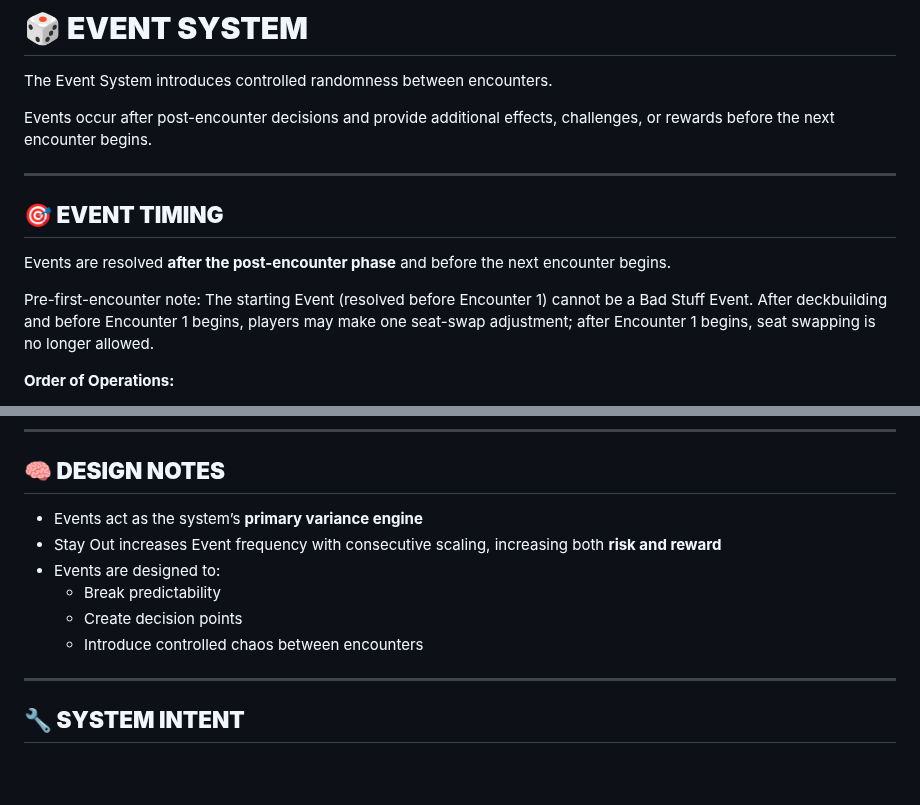
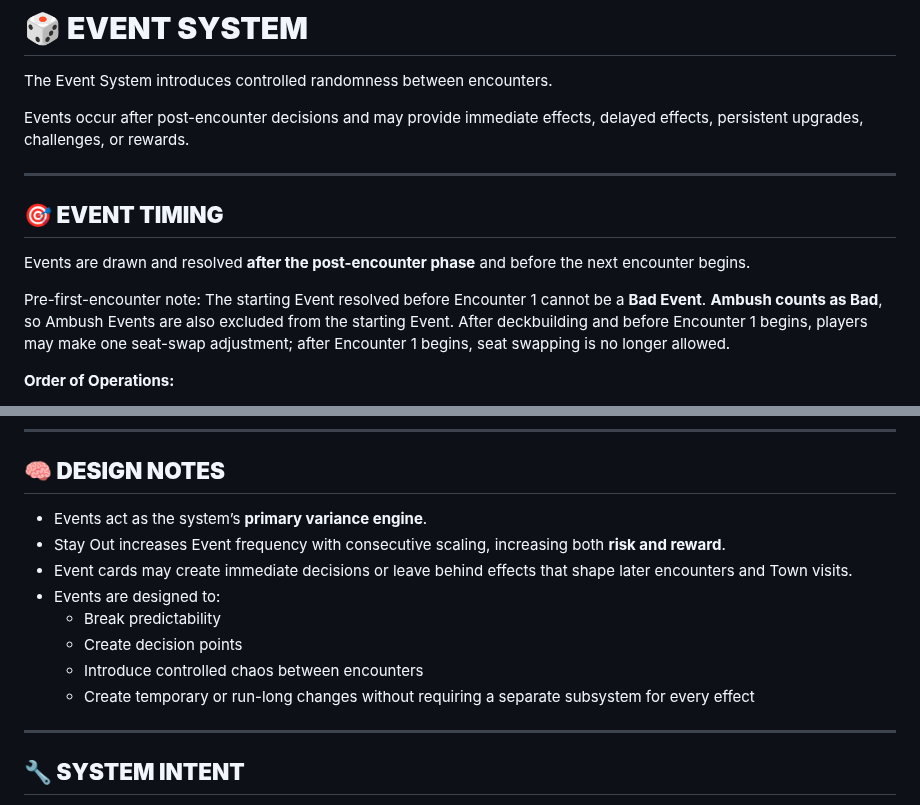
Before and after one commit to zkzeroxvirus/MTGR-Rules, a Markdown page: EVENT-SYSTEM-V1.0.md, 2 parts joined by grey strips. Rendered like a GitHub page; blank space fills up the shorter version.

```diff
--- a/EVENT-SYSTEM-V1.0.md
+++ b/EVENT-SYSTEM-V1.0.md
@@ -2,15 +2,15 @@
 
 The Event System introduces controlled randomness between encounters.
 
-Events occur after post-encounter decisions and provide additional effects, challenges, or rewards before the next encounter begins.
+Events occur after post-encounter decisions and may provide immediate effects, delayed effects, persistent upgrades, challenges, or rewards.
 
 ---
 
 ## **🎯 EVENT TIMING**
 
-Events are resolved **after the post-encounter phase** and before the next encounter begins.
+Events are drawn and resolved **after the post-encounter phase** and before the next encounter begins.
 
-Pre-first-encounter note: The starting Event (resolved before Encounter 1) cannot be a Bad Stuff Event. After deckbuilding and before Encounter 1 begins, players may make one seat-swap adjustment; after Encounter 1 begins, seat swapping is no longer allowed.
+Pre-first-encounter note: The starting Event resolved before Encounter 1 cannot be a **Bad Event**. **Ambush counts as Bad**, so Ambush Events are also excluded from the starting Event. After deckbuilding and before Encounter 1 begins, players may make one seat-swap adjustment; after Encounter 1 begins, seat swapping is no longer allowed.
 
 **Order of Operations:**
 
@@ -103,12 +112,14 @@ Possible scaling approaches include:
 
 ## **🧠 DESIGN NOTES**
 
-* Events act as the system’s **primary variance engine**
-* Stay Out increases Event frequency with consecutive scaling, increasing both **risk and reward**
+* Events act as the system’s **primary variance engine**.
+* Stay Out increases Event frequency with consecutive scaling, increasing both **risk and reward**.
+* Event cards may create immediate decisions or leave behind effects that shape later encounters and Town visits.
 * Events are designed to:
   * Break predictability
   * Create decision points
   * Introduce controlled chaos between encounters
+  * Create temporary or run-long changes without requiring a separate subsystem for every effect
 
 ---
 
```
Also changed, not shown: other parts of EVENT-SYSTEM-V1.0.md (+28 -19 lines).
